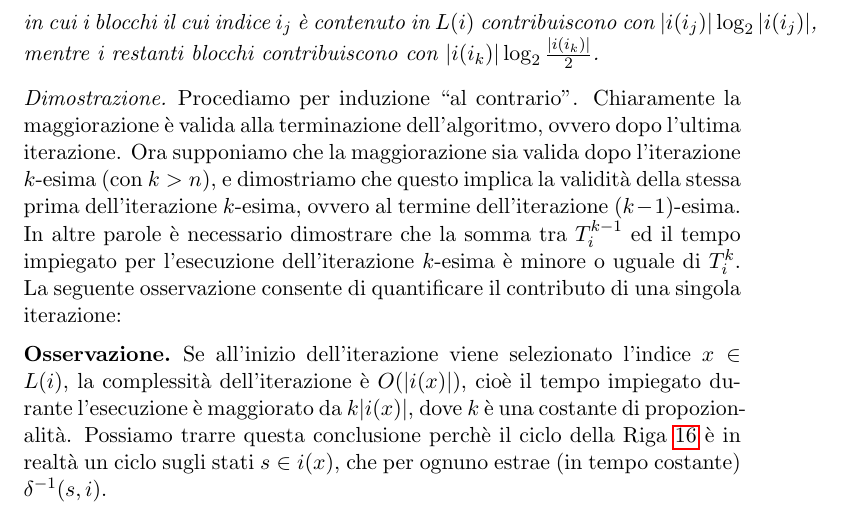
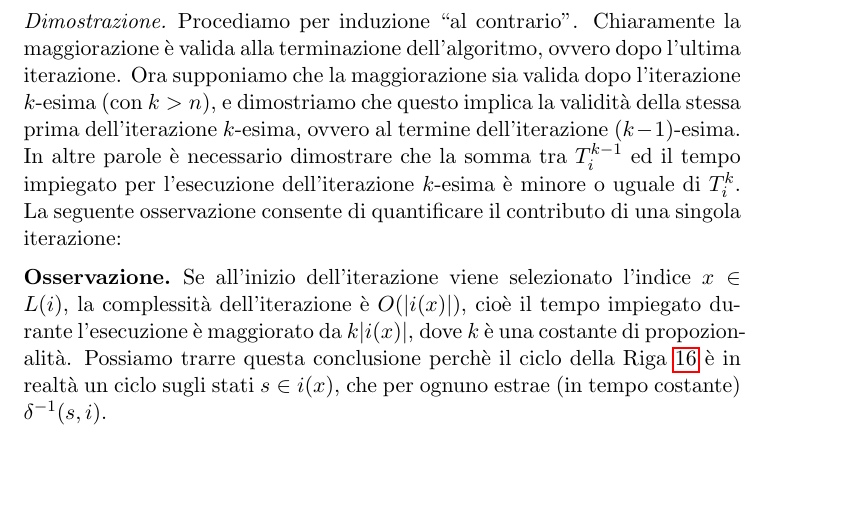
Before and after one commit to fandreuz/bsc-thesis, a LaTeX document (document.tex, which reads sezione2/file.tex): part of page 30 of 33, cut at the place of the change, the shorter picture padded with empty space. Compiled offline with pdfLaTeX.

Commit message:
rimossa spiegazione contributo blocchi

```diff
--- a/sezione2/file.tex
+++ b/sezione2/file.tex
@@ -340,7 +340,6 @@ Il seguente risultato fornisce un \emph{upper-bound} per il contributo al tempo
     \begin{gather*}
         T_i^n = k\left(\sum_{j = 1}^r |i(i_j)|\log_2|i(i_j)| + \sum_{j = r+1}^m |i(i_j)|\log_2\frac{|i(i_j)|}{2}\right)
     \end{gather*}
-    in cui i blocchi il cui indice $i_j$ è contenuto in $L(i)$ contribuiscono con $|i(i_j)|\log_2 |i(i_j)|$, mentre i restanti blocchi contribuiscono con $|i(i_k)|\log_2 \frac{|i(i_k)|}{2}$.
 \end{theorem}
 \begin{proof2}
     Procediamo per induzione ``al contrario''. Chiaramente la maggiorazione è valida alla terminazione dell'algoritmo, ovvero dopo l'ultima iterazione. Ora supponiamo che la maggiorazione sia valida dopo l'iterazione $k$-esima (con $k > n$), e dimostriamo che questo implica la validità della stessa prima dell'iterazione $k$-esima, ovvero al termine dell'iterazione $(k-1)$-esima. In altre parole è necessario dimostrare che la somma tra $T_i^{k-1}$ ed il tempo impiegato per l'esecuzione dell'iterazione $k$-esima è minore o uguale di $T_i^k$. La seguente osservazione consente di quantificare il contributo di una singola iterazione:
```
